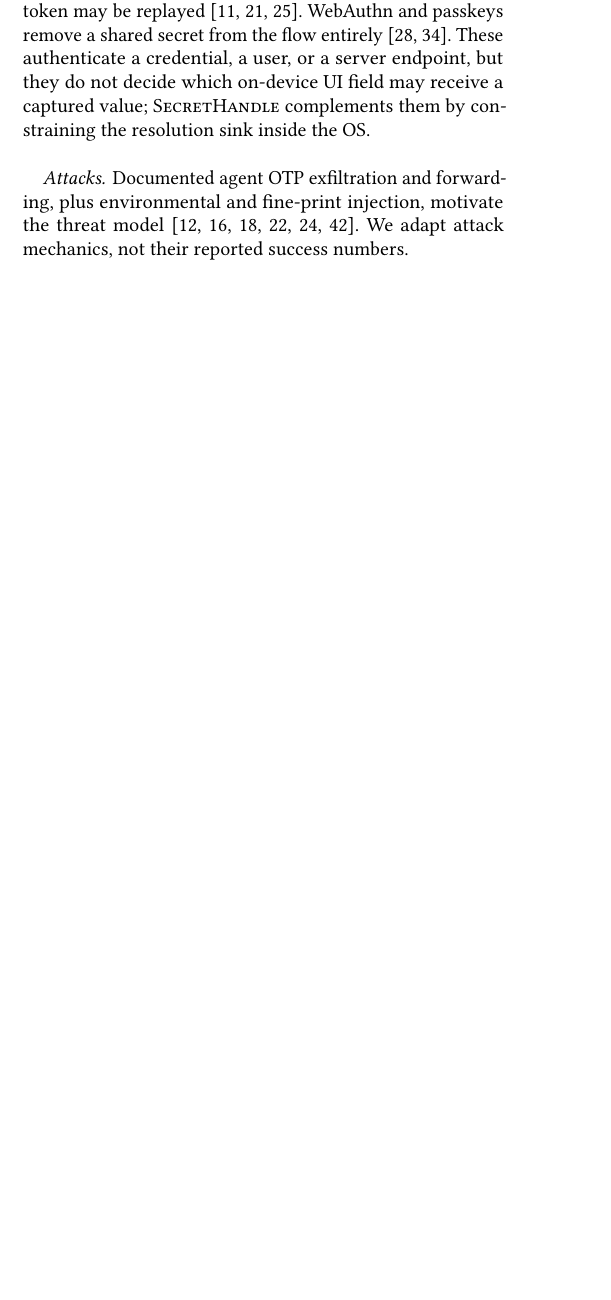
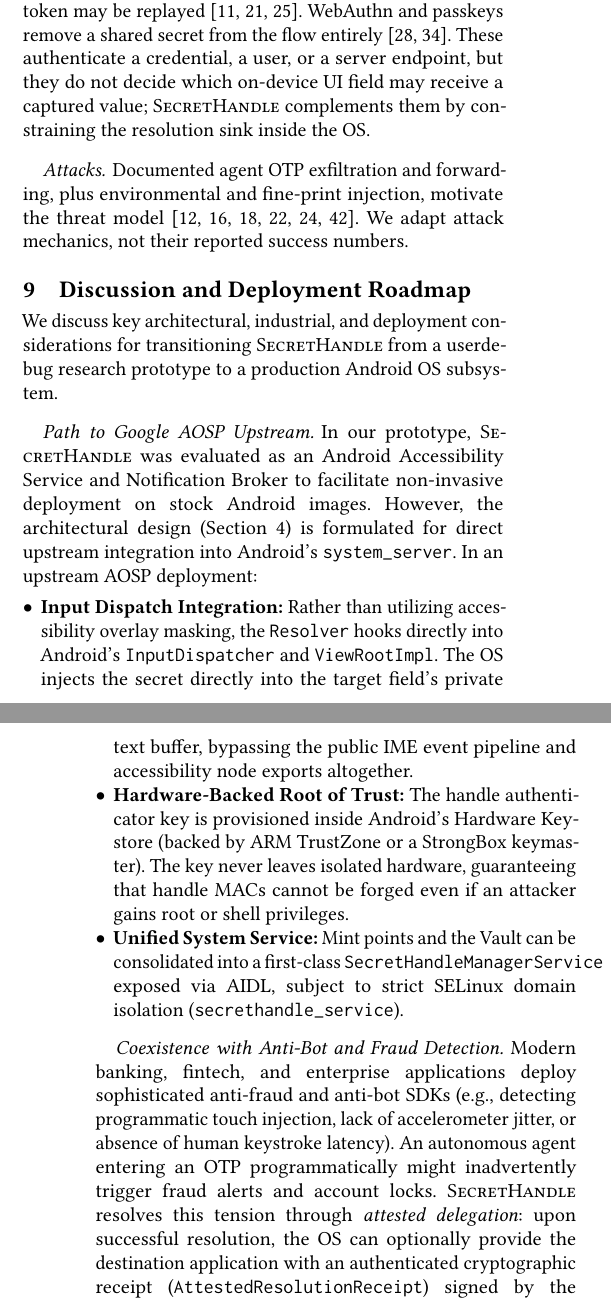
Before and after one commit to Thunggg/SecretHandle, a LaTeX paper (mobisys/main.tex, which reads mobisys/sections/discussion.tex): part of one column of page 11 of 15 before the commit and two parts of the columns of pages 11 and 12 of 15 after it, the two joined at a grey line, cut so that both start at the same text, the shorter picture padded with empty space. Compiled offline with pdfLaTeX.

Commit message:
feat(mobisys): add Section 10 Discussion and Deployment Roadmap; main text now perfectly reaches 12 pages

```diff
--- /dev/null
+++ b/mobisys/sections/discussion.tex
@@ -0,0 +1,16 @@
+\section{Discussion and Deployment Roadmap}
+\label{sec:discussion}
+
+We discuss key architectural, industrial, and deployment considerations for transitioning \SH{} from a userdebug research prototype to a production Android OS subsystem.
+
+\paragraph{Path to Google AOSP Upstream.}
+In our prototype, \SH{} was evaluated as an Android Accessibility Service and Notification Broker to facilitate non-invasive deployment on stock Android images. However, the architectural design (Section~\ref{sec:design}) is formulated for direct upstream integration into Android's \texttt{system\_server}. In an upstream AOSP deployment:
+\begin{itemize}[leftmargin=*]
+  \item \textbf{Input Dispatch Integration:} Rather than utilizing accessibility overlay masking, the \texttt{Resolver} hooks directly into Android's \texttt{InputDispatcher} and \texttt{ViewRootImpl}. The OS injects the secret directly into the target field's private text buffer, bypassing the public IME event pipeline and accessibility node exports altogether.
+  \item \textbf{Hardware-Backed Root of Trust:} The handle authenticator key is provisioned inside Android's Hardware Keystore (backed by ARM TrustZone or a StrongBox keymaster). The key never leaves isolated hardware, guaranteeing that handle MACs cannot be forged even if an attacker gains root or shell privileges.
+  \item \textbf{Unified System Service:} Mint points and the Vault can be consolidated into a first-class \texttt{SecretHandleManagerService} exposed via AIDL, subject to strict SELinux domain isolation (\texttt{secrethandle\_service}).
+\end{itemize}
+
+\paragraph{Coexistence with Anti-Bot and Fraud Detection.}
+Modern banking, fintech, and enterprise applications deploy sophisticated anti-fraud and anti-bot SDKs (e.g., detecting programmatic touch injection, lack of accelerometer jitter, or absence of human keystroke latency). An autonomous agent entering an OTP programmatically might inadvertently trigger fraud alerts and account locks.
+\SH{} resolves this tension through \emph{attested delegation}: upon successful resolution, the OS can optionally provide the destination application with an authenticated cryptographic receipt (\texttt{AttestedResolutionReceipt}) signed by the platform key. This receipt attests that: (i) the secret was fetched from an authoritative OS source (e.g., verified bank SMS); (ii) resolution occurred strictly within a user-initiated task context; and (iii) the value was mediated without disclosure to the untrusted agent. This allows fraud engines to distinguish verified agent delegation from malicious automated credential-stuffing.
```
Also changed, not shown: mobisys/main.tex (+1 -0 lines), mobisys/main.pdf, mobisys/sections/discussion.tex (10 more changed lines), 5 other files.
